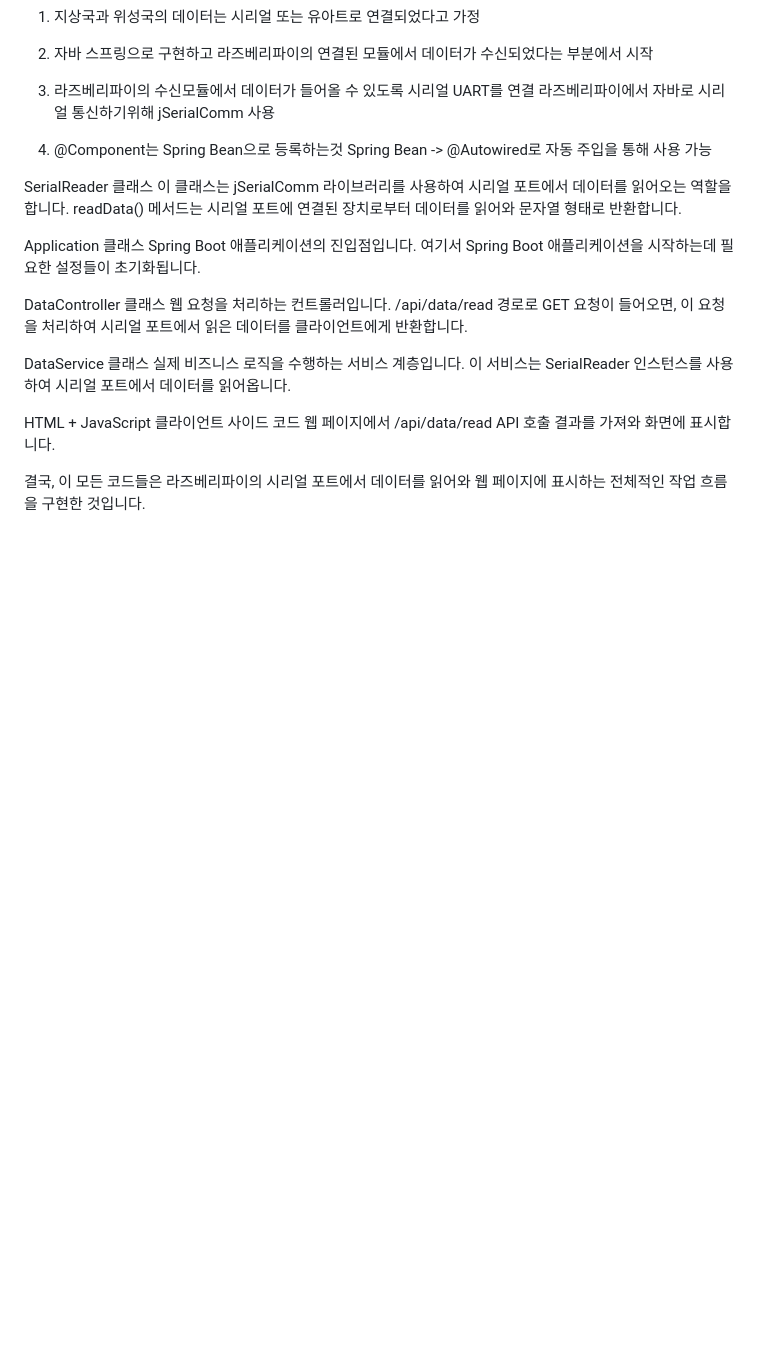
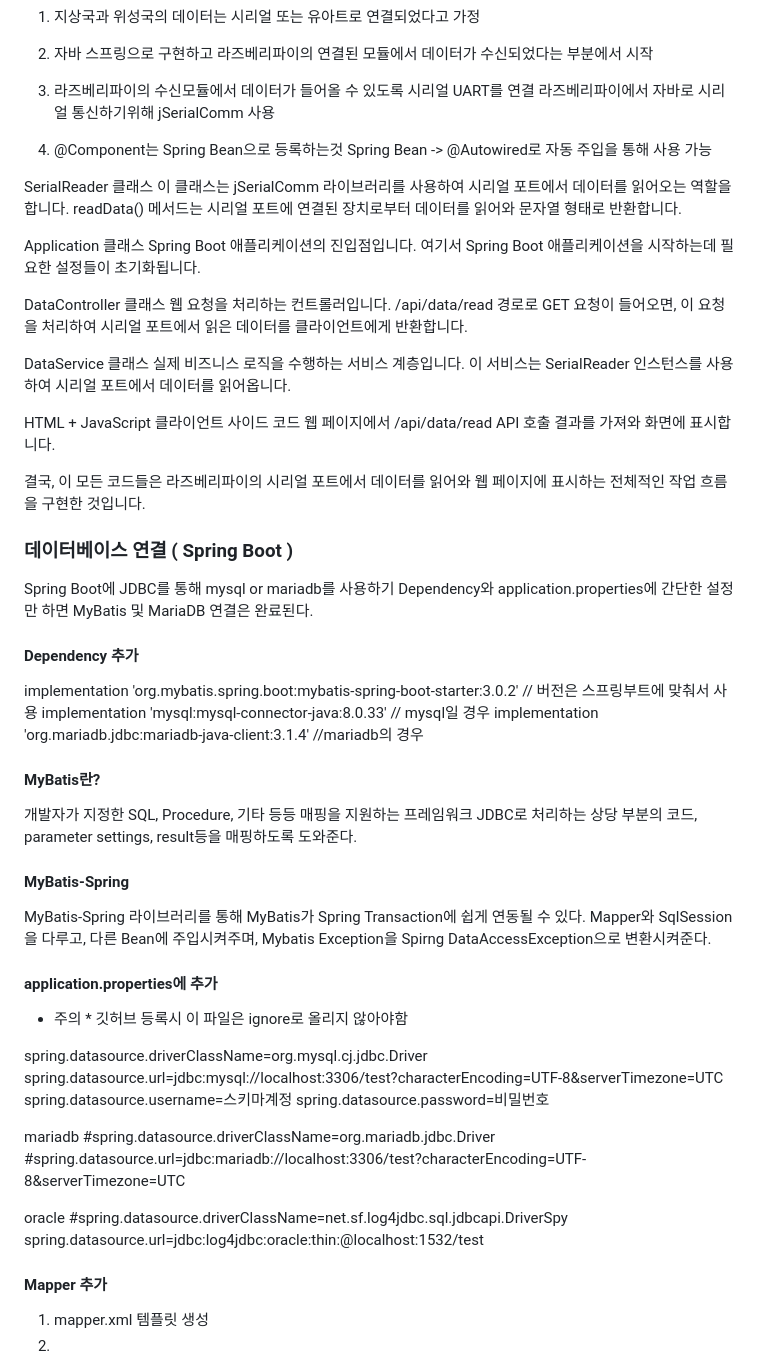
Before and after one commit to jihyung2/Satellite_communication, a Markdown page: README.md, the part around the change. GitHub-like rendering; blank space fills up the shorter version.

```diff
--- a/README.md
+++ b/README.md
@@ -93,3 +93,40 @@ HTML + JavaScript 클라이언트 사이드 코드
 웹 페이지에서 /api/data/read API 호출 결과를 가져와 화면에 표시합니다.
 
 결국, 이 모든 코드들은 라즈베리파이의 시리얼 포트에서 데이터를 읽어와 웹 페이지에 표시하는 전체적인 작업 흐름을 구현한 것입니다.
+
+### 데이터베이스 연결 ( Spring Boot )
+Spring Boot에 JDBC를 통해 mysql or mariadb를 사용하기
+Dependency와 application.properties에 간단한 설정만 하면 MyBatis 및 MariaDB 연결은 완료된다.
+
+#### Dependency 추가
+implementation 'org.mybatis.spring.boot:mybatis-spring-boot-starter:3.0.2' // 버전은 스프링부트에 맞춰서 사용
+implementation 'mysql:mysql-connector-java:8.0.33' // mysql일 경우
+implementation 'org.mariadb.jdbc:mariadb-java-client:3.1.4' //mariadb의 경우
+
+#### MyBatis란?
+개발자가 지정한 SQL, Procedure, 기타 등등 매핑을 지원하는 프레임워크
+JDBC로 처리하는 상당 부분의 코드, parameter settings, result등을 매핑하도록 도와준다.
+
+#### MyBatis-Spring
+MyBatis-Spring 라이브러리를 통해 MyBatis가 Spring Transaction에 쉽게 연동될 수 있다.
+Mapper와 SqlSession을 다루고, 다른 Bean에 주입시켜주며, Mybatis Exception을 Spirng DataAccessException으로 변환시켜준다.
+
+#### application.properties에 추가
+* 주의 * 깃허브 등록시 이 파일은 ignore로 올리지 않아야함
+
+spring.datasource.driverClassName=org.mysql.cj.jdbc.Driver
+spring.datasource.url=jdbc:mysql://localhost:3306/test?characterEncoding=UTF-8&serverTimezone=UTC
+spring.datasource.username=스키마계정
+spring.datasource.password=비밀번호
+
+mariadb
+#spring.datasource.driverClassName=org.mariadb.jdbc.Driver
+#spring.datasource.url=jdbc:mariadb://localhost:3306/test?characterEncoding=UTF-8&serverTimezone=UTC
+
+oracle
+#spring.datasource.driverClassName=net.sf.log4jdbc.sql.jdbcapi.DriverSpy
+spring.datasource.url=jdbc:log4jdbc:oracle:thin:@localhost:1532/test
+
+#### Mapper 추가
+1) mapper.xml 템플릿 생성
+2)
```
